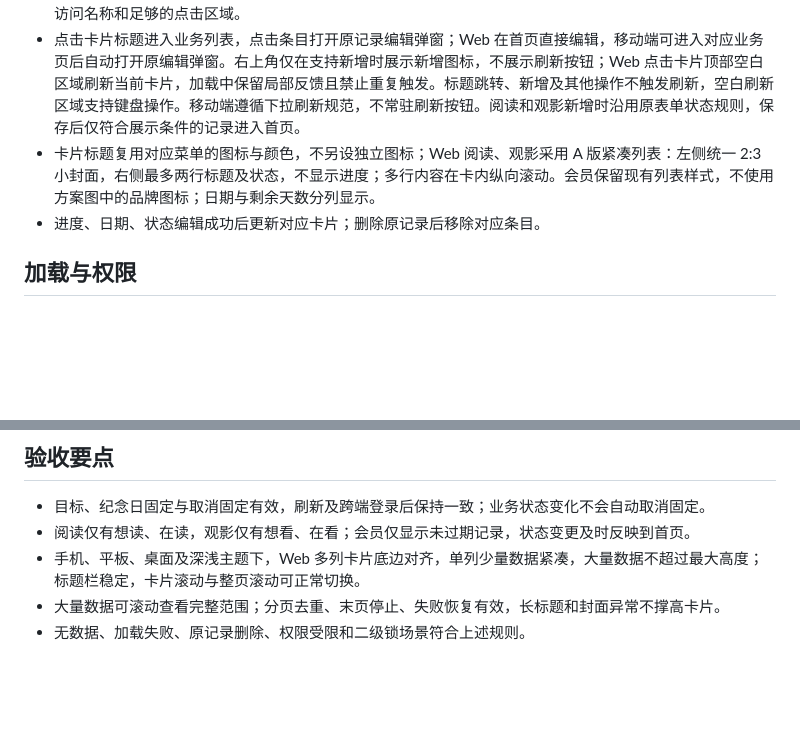
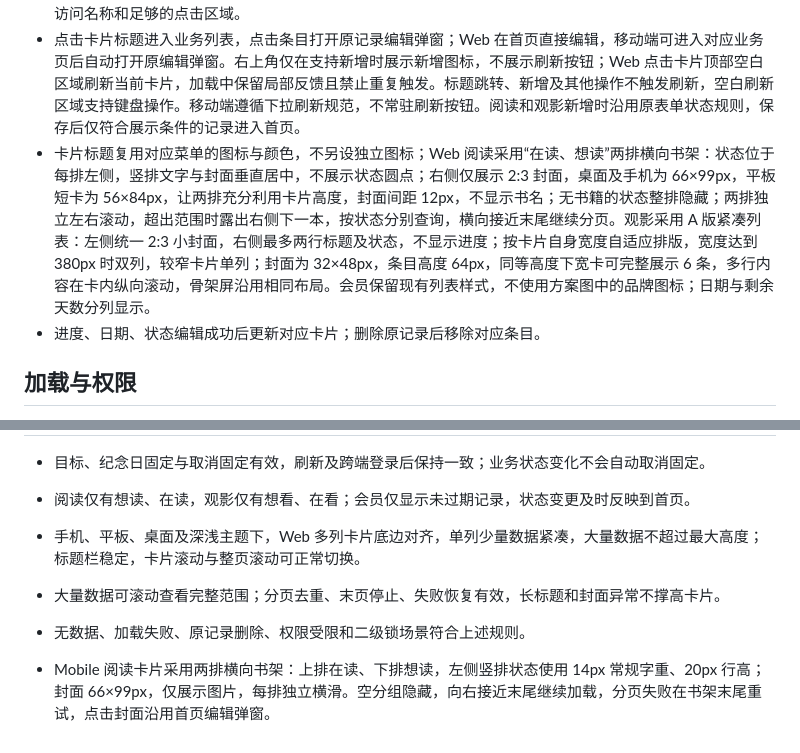
Before and after one commit to lys1313013/aio-life, a Markdown page: docs/首页新增业务卡片需求.md, 2 parts joined by grey strips. Rendered like a GitHub page; blank space fills up the shorter version.

Commit message:
docs(首页): 更新阅读书架与观影卡片布局规范

```diff
--- a/docs/首页新增业务卡片需求.md
+++ b/docs/首页新增业务卡片需求.md
@@ -60,7 +60,7 @@
 - 分页请求去重，末页或空页停止；失败保留已加载数据与页码，在底部重试失败页。刷新、筛选或离页后的旧响应不得覆盖新状态。
 - 标题最多两行，超出省略；封面、海报使用统一小尺寸，失败时显示占位，不改变条目高度。图标操作保留可访问名称和足够的点击区域。
 - 点击卡片标题进入业务列表，点击条目打开原记录编辑弹窗；Web 在首页直接编辑，移动端可进入对应业务页后自动打开原编辑弹窗。右上角仅在支持新增时展示新增图标，不展示刷新按钮；Web 点击卡片顶部空白区域刷新当前卡片，加载中保留局部反馈且禁止重复触发。标题跳转、新增及其他操作不触发刷新，空白刷新区域支持键盘操作。移动端遵循下拉刷新规范，不常驻刷新按钮。阅读和观影新增时沿用原表单状态规则，保存后仅符合展示条件的记录进入首页。
-- 卡片标题复用对应菜单的图标与颜色，不另设独立图标；Web 阅读、观影采用 A 版紧凑列表：左侧统一 2:3 小封面，右侧最多两行标题及状态，不显示进度；多行内容在卡内纵向滚动。会员保留现有列表样式，不使用方案图中的品牌图标；日期与剩余天数分列显示。
+- 卡片标题复用对应菜单的图标与颜色，不另设独立图标；Web 阅读采用“在读、想读”两排横向书架：状态位于每排左侧，竖排文字与封面垂直居中，不展示状态圆点；右侧仅展示 2:3 封面，桌面及手机为 66×99px，平板短卡为 56×84px，让两排充分利用卡片高度，封面间距 12px，不显示书名；无书籍的状态整排隐藏；两排独立左右滚动，超出范围时露出右侧下一本，按状态分别查询，横向接近末尾继续分页。观影采用 A 版紧凑列表：左侧统一 2:3 小封面，右侧最多两行标题及状态，不显示进度；按卡片自身宽度自适应排版，宽度达到 380px 时双列，较窄卡片单列；封面为 32×48px，条目高度 64px，同等高度下宽卡可完整展示 6 条，多行内容在卡内纵向滚动，骨架屏沿用相同布局。会员保留现有列表样式，不使用方案图中的品牌图标；日期与剩余天数分列显示。
 - 进度、日期、状态编辑成功后更新对应卡片；删除原记录后移除对应条目。
 
 ## 加载与权限
@@ -76,3 +76,5 @@
 - 手机、平板、桌面及深浅主题下，Web 多列卡片底边对齐，单列少量数据紧凑，大量数据不超过最大高度；标题栏稳定，卡片滚动与整页滚动可正常切换。
 - 大量数据可滚动查看完整范围；分页去重、末页停止、失败恢复有效，长标题和封面异常不撑高卡片。
 - 无数据、加载失败、原记录删除、权限受限和二级锁场景符合上述规则。
+
+- Mobile 阅读卡片采用两排横向书架：上排在读、下排想读，左侧竖排状态使用 14px 常规字重、20px 行高；封面 66×99px，仅展示图片，每排独立横滑。空分组隐藏，向右接近末尾继续加载，分页失败在书架末尾重试，点击封面沿用首页编辑弹窗。
```
